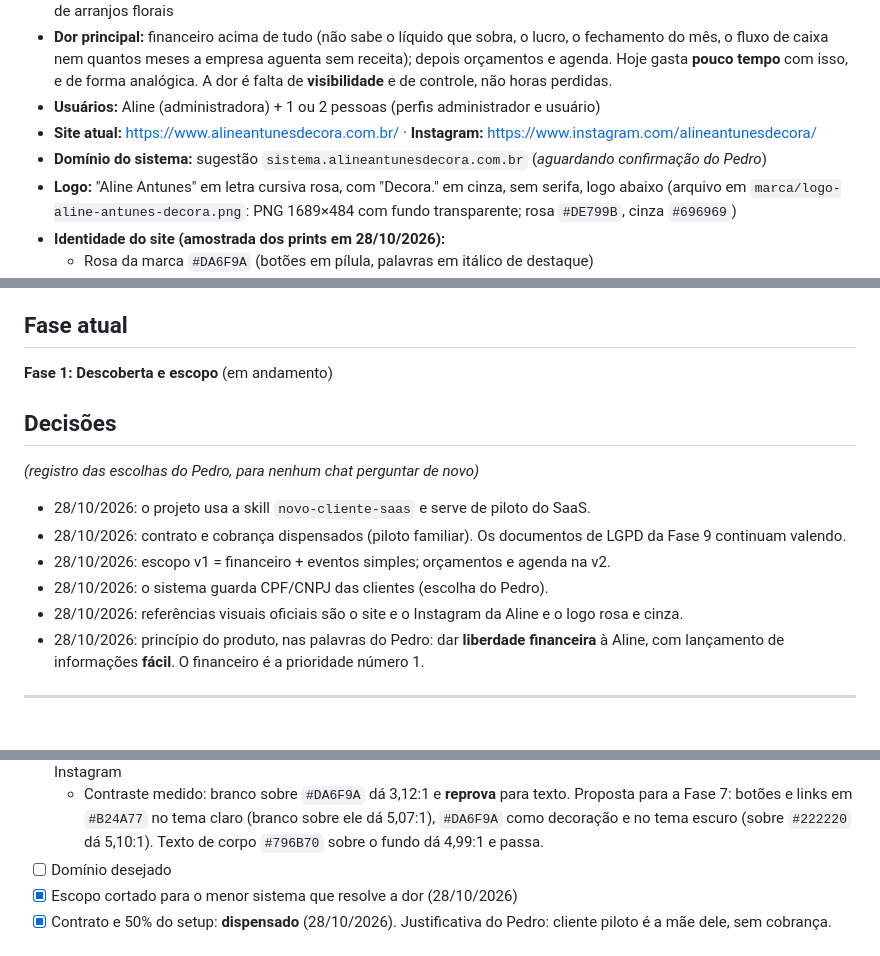
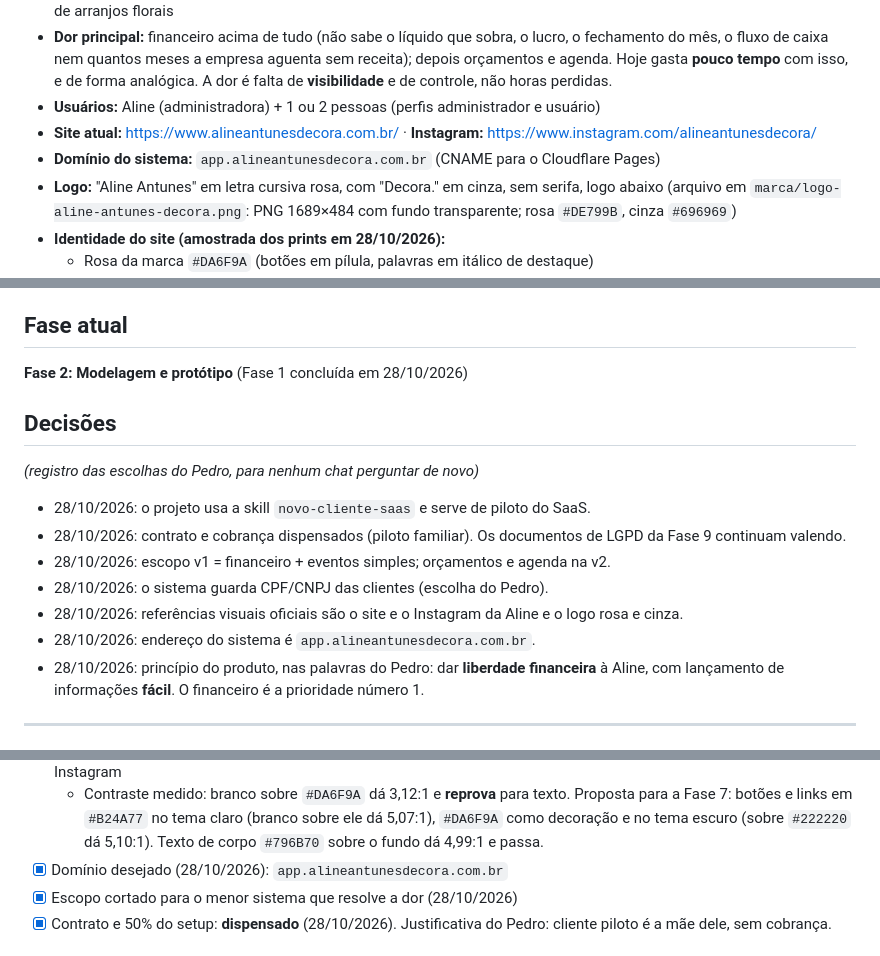
Before and after one commit to phonorio1107/alineantunesdecora, a Markdown page: PROJETO.md, 3 parts joined by grey strips. Drawn GitHub-style.

Commit message:
PROJETO.md: domínio definido e Fase 1 concluída
Co-Authored-By: Claude Opus 5.5 <noreply@anthropic.com>
Claude-Session: https://claude.ai/code/session_011E42ML6jYd2Ho8uhcjGgbC

```diff
--- a/PROJETO.md
+++ b/PROJETO.md
@@ -8,7 +8,7 @@
 - **Dor principal:** financeiro acima de tudo (não sabe o líquido que sobra, o lucro, o fechamento do mês, o fluxo de caixa nem quantos meses a empresa aguenta sem receita); depois orçamentos e agenda. Hoje gasta **pouco tempo** com isso, e de forma analógica. A dor é falta de **visibilidade** e de controle, não horas perdidas.
 - **Usuários:** Aline (administradora) + 1 ou 2 pessoas (perfis administrador e usuário)
 - **Site atual:** https://www.alineantunesdecora.com.br/ · **Instagram:** https://www.instagram.com/alineantunesdecora/
-- **Domínio do sistema:** sugestão `sistema.alineantunesdecora.com.br` (_aguardando confirmação do Pedro_)
+- **Domínio do sistema:** `app.alineantunesdecora.com.br` (CNAME para o Cloudflare Pages)
 - **Logo:** "Aline Antunes" em letra cursiva rosa, com "Decora." em cinza, sem serifa, logo abaixo (arquivo em `marca/logo-aline-antunes-decora.png`: PNG 1689×484 com fundo transparente; rosa `#DE799B`, cinza `#696969`)
 - **Identidade do site (amostrada dos prints em 28/10/2026):**
   - Rosa da marca `#DA6F9A` (botões em pílula, palavras em itálico de destaque)
@@ -21,7 +21,7 @@
 - **Início:** 28/10/2026
 
 ## Fase atual
-**Fase 1: Descoberta e escopo** (em andamento)
+**Fase 2: Modelagem e protótipo** (Fase 1 concluída em 28/10/2026)
 
 ## Decisões
 _(registro das escolhas do Pedro, para nenhum chat perguntar de novo)_
@@ -30,6 +30,7 @@ _(registro das escolhas do Pedro, para nenhum chat perguntar de novo)_
 - 28/10/2026: escopo v1 = financeiro + eventos simples; orçamentos e agenda na v2.
 - 28/10/2026: o sistema guarda CPF/CNPJ das clientes (escolha do Pedro).
 - 28/10/2026: referências visuais oficiais são o site e o Instagram da Aline e o logo rosa e cinza.
+- 28/10/2026: endereço do sistema é `app.alineantunesdecora.com.br`.
 - 28/10/2026: princípio do produto, nas palavras do Pedro: dar **liberdade financeira** à Aline, com lançamento de informações **fácil**. O financeiro é a prioridade número 1.
 
 ---
@@ -48,7 +49,7 @@ _(registro das escolhas do Pedro, para nenhum chat perguntar de novo)_
 - [x] Dados pessoais (28/10/2026): das clientes finais, nome, telefone, e-mail, endereço e **CPF/CNPJ**; dados financeiros da empresa. Não há dados sensíveis (art. 11 da LGPD), mas o CPF exige cuidado: acesso restrito, mascarado nas listas e fora dos logs.
 - [x] Logo e cor do cliente (28/10/2026): cores tiradas do logo enviado pelo Pedro; referências visuais são o site e o Instagram
   - Contraste medido: branco sobre `#DA6F9A` dá 3,12:1 e **reprova** para texto. Proposta para a Fase 7: botões e links em `#B24A77` no tema claro (branco sobre ele dá 5,07:1), `#DA6F9A` como decoração e no tema escuro (sobre `#222220` dá 5,10:1). Texto de corpo `#796B70` sobre o fundo dá 4,99:1 e passa.
-- [ ] Domínio desejado
+- [x] Domínio desejado (28/10/2026): `app.alineantunesdecora.com.br`
 - [x] Escopo cortado para o menor sistema que resolve a dor (28/10/2026)
 - [x] Contrato e 50% do setup: **dispensado** (28/10/2026). Justificativa do Pedro: cliente piloto é a mãe dele, sem cobrança.
 
```
Also changed, not shown: other parts of PROJETO.md (+1 -0 lines).
